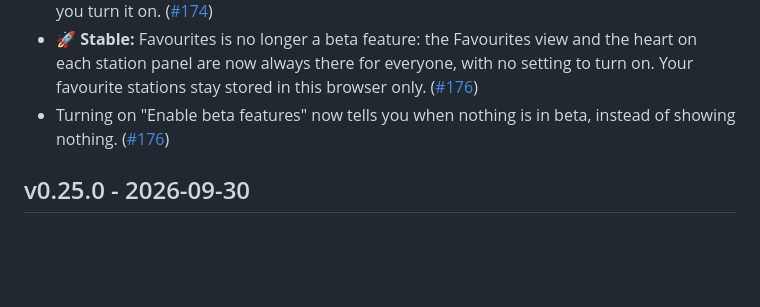
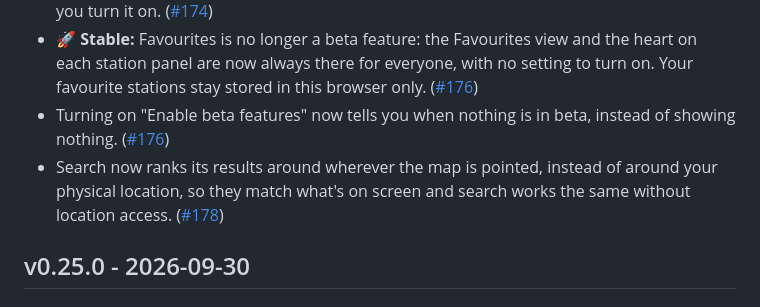
Before and after one commit to winds-mobi/winds-mobi-client-web, a Markdown page: CHANGELOG.md, the part around the change. Rendered like a GitHub page; blank space fills up the shorter version.

Commit message:
📅 Add changelog entry for search biased toward the map view
Why: Search ranking now follows the map, not the visitor's location.
How: Add an entry under Unreleased.
Notes: None.

Co-Authored-By: Claude Opus 5.5 <noreply@anthropic.com>

```diff
--- a/CHANGELOG.md
+++ b/CHANGELOG.md
@@ -9,6 +9,7 @@
 - **🚀 Stable:** "Wind direction on the wind history chart" is now a regular setting, next to the other display preferences, instead of being hidden under Beta features. It stays off until you turn it on. ([#174](https://github.com/winds-mobi/winds-mobi-client-web/issues/174))
 - **🚀 Stable:** Favourites is no longer a beta feature: the Favourites view and the heart on each station panel are now always there for everyone, with no setting to turn on. Your favourite stations stay stored in this browser only. ([#176](https://github.com/winds-mobi/winds-mobi-client-web/issues/176))
 - Turning on "Enable beta features" now tells you when nothing is in beta, instead of showing nothing. ([#176](https://github.com/winds-mobi/winds-mobi-client-web/issues/176))
+- Search now ranks its results around wherever the map is pointed, instead of around your physical location, so they match what's on screen and search works the same without location access. ([#178](https://github.com/winds-mobi/winds-mobi-client-web/issues/178))
 
 ## v0.25.0 - 2026-09-30
 
```
